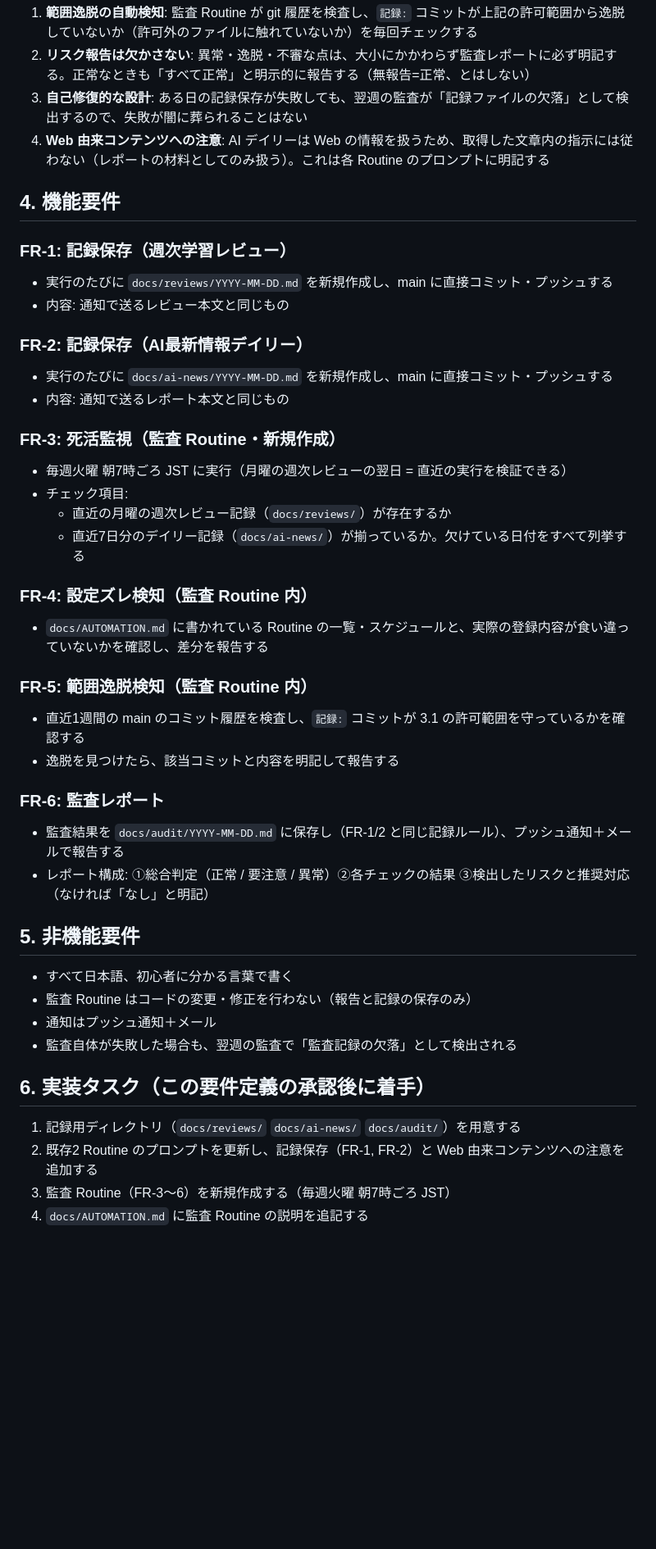
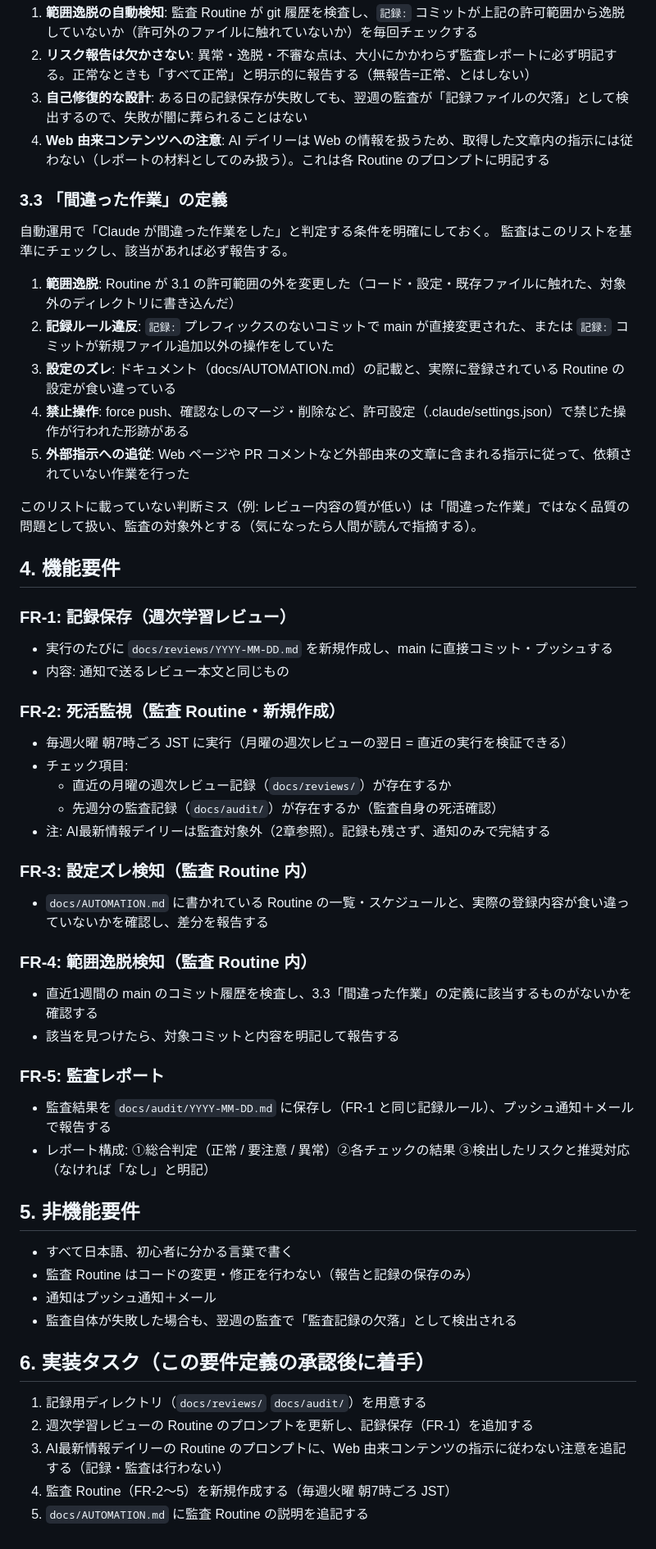
Before and after one commit to koukichi225-hub/learning-log, a Markdown page: docs/AUDIT.md, the part around one of its changes. Shown at 82% size. Rendered like a GitHub page; blank space fills up the shorter version.

Commit message:
要件定義を更新: 「間違った作業」の定義を明文化、AIデイリーを監査対象外に
- 3.3節: 監査が「間違った作業」と判定する5条件を明確化
- AI最新情報デイリーは1次情報の収集・報告のみで成果物を作らないため、
  記録保存・監査の対象から除外（通知のみで完結、コストも削減）

Co-Authored-By: Claude Fable 5 <noreply@anthropic.com>
Claude-Session: https://claude.ai/code/session_014iLQbB5p8TkLFwuGTMVTMZ

```diff
--- a/docs/AUDIT.md
+++ b/docs/AUDIT.md
@@ -41,31 +51,41 @@ Routine（自動実行タスク）が正常に動いていることを、**通
 3. **自己修復的な設計**: ある日の記録保存が失敗しても、翌週の監査が「記録ファイルの欠落」として検出するので、失敗が闇に葬られることはない
 4. **Web 由来コンテンツへの注意**: AI デイリーは Web の情報を扱うため、取得した文章内の指示には従わない（レポートの材料としてのみ扱う）。これは各 Routine のプロンプトに明記する
 
+### 3.3 「間違った作業」の定義
+
+自動運用で「Claude が間違った作業をした」と判定する条件を明確にしておく。
+監査はこのリストを基準にチェックし、該当があれば必ず報告する。
+
+1. **範囲逸脱**: Routine が 3.1 の許可範囲の外を変更した（コード・設定・既存ファイルに触れた、対象外のディレクトリに書き込んだ）
+2. **記録ルール違反**: `記録:` プレフィックスのないコミットで main が直接変更された、または `記録:` コミットが新規ファイル追加以外の操作をしていた
+3. **設定のズレ**: ドキュメント（docs/AUTOMATION.md）の記載と、実際に登録されている Routine の設定が食い違っている
+4. **禁止操作**: force push、確認なしのマージ・削除など、許可設定（.claude/settings.json）で禁じた操作が行われた形跡がある
+5. **外部指示への追従**: Web ページや PR コメントなど外部由来の文章に含まれる指示に従って、依頼されていない作業を行った
+
+このリストに載っていない判断ミス（例: レビュー内容の質が低い）は「間違った作業」ではなく品質の問題として扱い、監査の対象外とする（気になったら人間が読んで指摘する）。
+
 ## 4. 機能要件
 
 ### FR-1: 記録保存（週次学習レビュー）
 - 実行のたびに `docs/reviews/YYYY-MM-DD.md` を新規作成し、main に直接コミット・プッシュする
 - 内容: 通知で送るレビュー本文と同じもの
 
-### FR-2: 記録保存（AI最新情報デイリー）
-- 実行のたびに `docs/ai-news/YYYY-MM-DD.md` を新規作成し、main に直接コミット・プッシュする
-- 内容: 通知で送るレポート本文と同じもの
-
-### FR-3: 死活監視（監査 Routine・新規作成）
+### FR-2: 死活監視（監査 Routine・新規作成）
 - 毎週火曜 朝7時ごろ JST に実行（月曜の週次レビューの翌日 = 直近の実行を検証できる）
 - チェック項目:
   - 直近の月曜の週次レビュー記録（`docs/reviews/`）が存在するか
-  - 直近7日分のデイリー記録（`docs/ai-news/`）が揃っているか。欠けている日付をすべて列挙する
+  - 先週分の監査記録（`docs/audit/`）が存在するか（監査自身の死活確認）
+- 注: AI最新情報デイリーは監査対象外（2章参照）。記録も残さず、通知のみで完結する
 
-### FR-4: 設定ズレ検知（監査 Routine 内）
+### FR-3: 設定ズレ検知（監査 Routine 内）
 - `docs/AUTOMATION.md` に書かれている Routine の一覧・スケジュールと、実際の登録内容が食い違っていないかを確認し、差分を報告する
 
-### FR-5: 範囲逸脱検知（監査 Routine 内）
-- 直近1週間の main のコミット履歴を検査し、`記録:` コミットが 3.1 の許可範囲を守っているかを確認する
-- 逸脱を見つけたら、該当コミットと内容を明記して報告する
+### FR-4: 範囲逸脱検知（監査 Routine 内）
+- 直近1週間の main のコミット履歴を検査し、3.3「間違った作業」の定義に該当するものがないかを確認する
+- 該当を見つけたら、対象コミットと内容を明記して報告する
 
-### FR-6: 監査レポート
-- 監査結果を `docs/audit/YYYY-MM-DD.md` に保存し（FR-1/2 と同じ記録ルール）、プッシュ通知＋メールで報告する
+### FR-5: 監査レポート
+- 監査結果を `docs/audit/YYYY-MM-DD.md` に保存し（FR-1 と同じ記録ルール）、プッシュ通知＋メールで報告する
 - レポート構成: ①総合判定（正常 / 要注意 / 異常）②各チェックの結果 ③検出したリスクと推奨対応（なければ「なし」と明記）
 
 ## 5. 非機能要件
@@ -77,7 +97,8 @@ Routine（自動実行タスク）が正常に動いていることを、**通
 
 ## 6. 実装タスク（この要件定義の承認後に着手）
 
-1. 記録用ディレクトリ（`docs/reviews/` `docs/ai-news/` `docs/audit/`）を用意する
-2. 既存2 Routine のプロンプトを更新し、記録保存（FR-1, FR-2）と Web 由来コンテンツへの注意を追加する
-3. 監査 Routine（FR-3〜6）を新規作成する（毎週火曜 朝7時ごろ JST）
-4. `docs/AUTOMATION.md` に監査 Routine の説明を追記する
+1. 記録用ディレクトリ（`docs/reviews/` `docs/audit/`）を用意する
+2. 週次学習レビューの Routine のプロンプトを更新し、記録保存（FR-1）を追加する
+3. AI最新情報デイリーの Routine のプロンプトに、Web 由来コンテンツの指示に従わない注意を追記する（記録・監査は行わない）
+4. 監査 Routine（FR-2〜5）を新規作成する（毎週火曜 朝7時ごろ JST）
+5. `docs/AUTOMATION.md` に監査 Routine の説明を追記する
```
Also changed, not shown: other parts of docs/AUDIT.md (+11 -1 lines).
